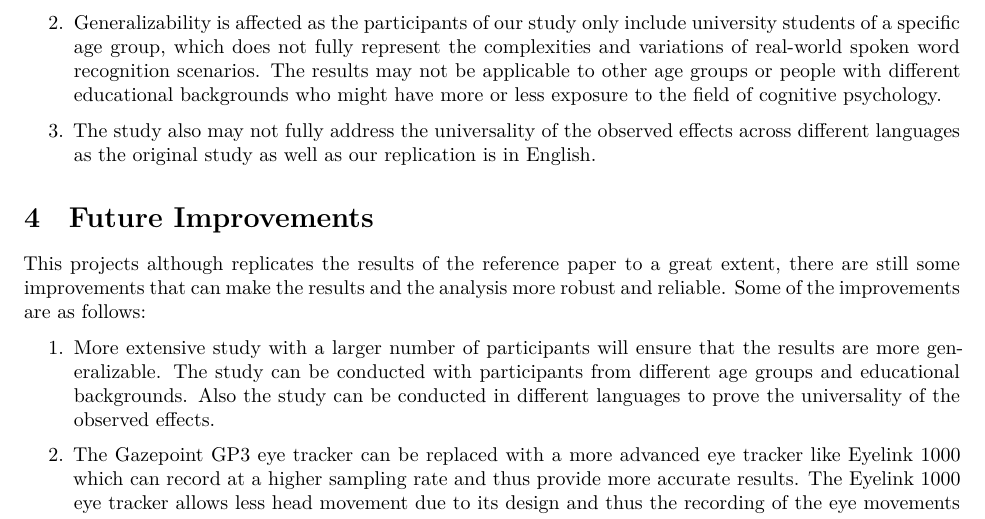
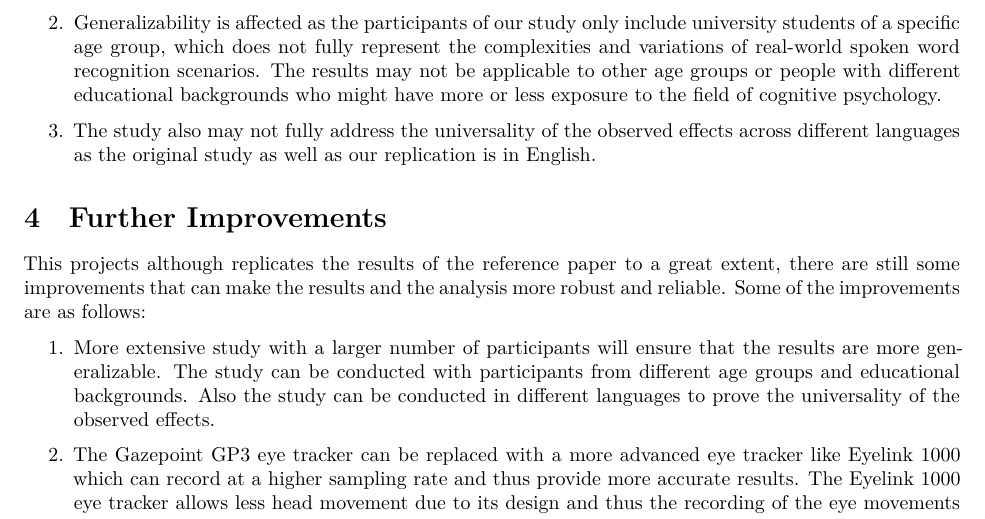
Before and after one commit to ReboreExplore/visual_world_paradigm_project, a Quarto document (report/src/report.qmd): part of page 9 of 11, cut so that both start at the same text. Rendered offline with R 4.5, knitr and Pandoc in place of Quarto, then LaTeX, with nearby package versions; drawn as R Markdown's standard PDF in place of the format the file asks for.

Commit message:
ready to publish

```diff
--- a/report/src/report.qmd
+++ b/report/src/report.qmd
@@ -280,7 +280,7 @@ The function analyzes an audio snippet to find the duration of the silence at th
 
 3. The study also may not fully address the universality of the observed effects across different languages as the original study as well as our replication is in English.
 
-# Future Improvements
+# Further Improvements
 
 This projects although replicates the results of the reference paper to a great extent, there are still some improvements that can make the results and the analysis more robust and reliable. Some of the improvements are as follows:
 
```
Also changed, not shown: README.md, report/README.md, 5 other files.
